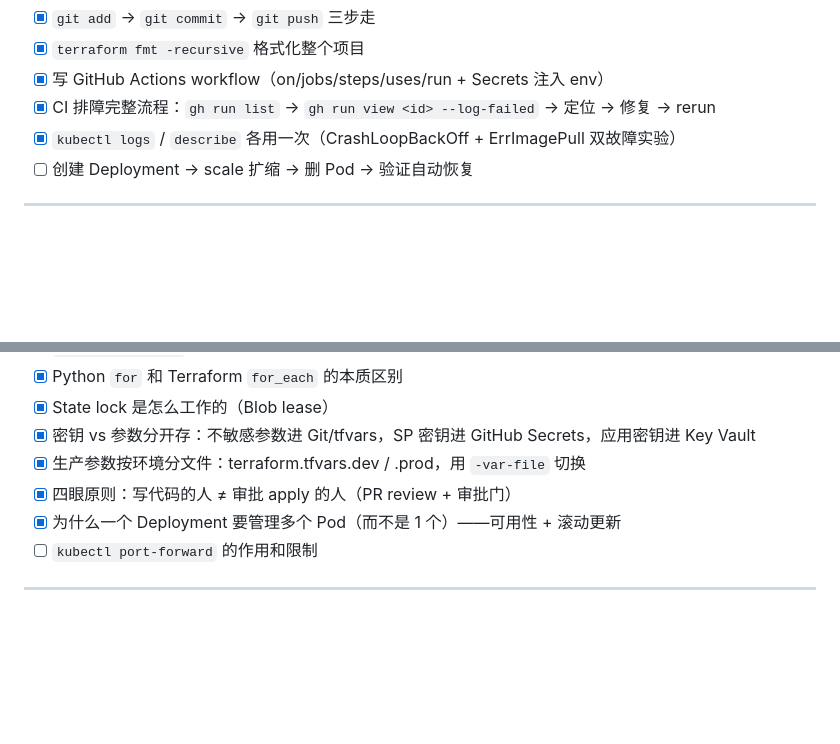
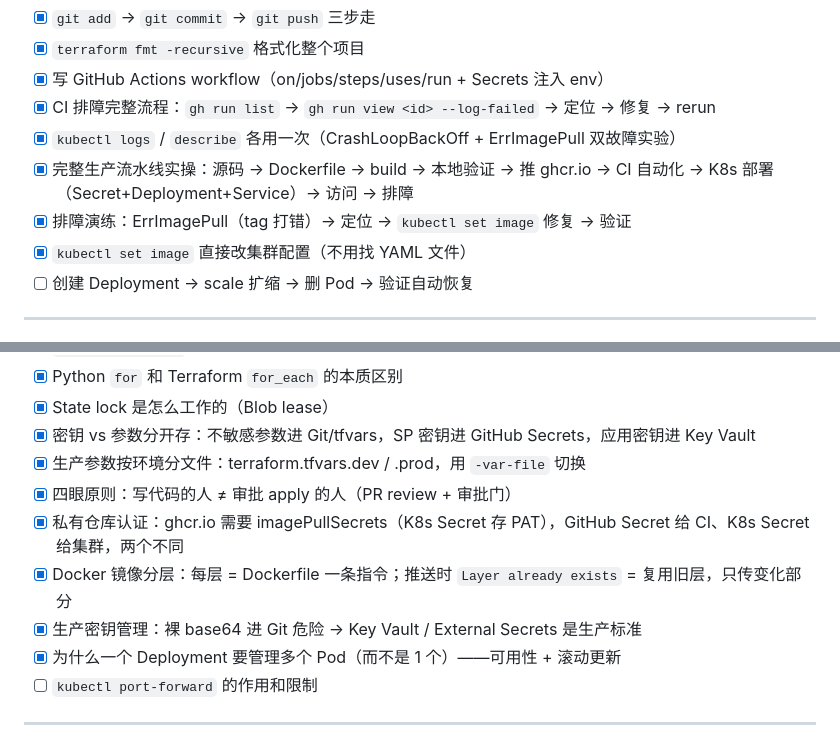
Before and after one commit to SunTao2022/devops-learning, a Markdown page: REVIEW.md, 2 parts joined by grey strips. Drawn GitHub-style; blank space fills up the shorter version.

Commit message:
review: 2026-08-18 完整流水线实操（ghcr认证/K8s部署/排障演练）

```diff
--- a/REVIEW.md
+++ b/REVIEW.md
@@ -43,6 +43,9 @@
 - [x] 写 GitHub Actions workflow（on/jobs/steps/uses/run + Secrets 注入 env）
 - [x] CI 排障完整流程：`gh run list` → `gh run view <id> --log-failed` → 定位 → 修复 → rerun
 - [x] `kubectl logs` / `describe` 各用一次（CrashLoopBackOff + ErrImagePull 双故障实验）
+- [x] 完整生产流水线实操：源码 → Dockerfile → build → 本地验证 → 推 ghcr.io → CI 自动化 → K8s 部署（Secret+Deployment+Service）→ 访问 → 排障
+- [x] 排障演练：ErrImagePull（tag 打错）→ 定位 → `kubectl set image` 修复 → 验证
+- [x] `kubectl set image` 直接改集群配置（不用找 YAML 文件）
 - [ ] 创建 Deployment → scale 扩缩 → 删 Pod → 验证自动恢复
 
 ---
@@ -57,6 +60,9 @@
 - [x] 密钥 vs 参数分开存：不敏感参数进 Git/tfvars，SP 密钥进 GitHub Secrets，应用密钥进 Key Vault
 - [x] 生产参数按环境分文件：terraform.tfvars.dev / .prod，用 `-var-file` 切换
 - [x] 四眼原则：写代码的人 ≠ 审批 apply 的人（PR review + 审批门）
+- [x] 私有仓库认证：ghcr.io 需要 imagePullSecrets（K8s Secret 存 PAT），GitHub Secret 给 CI、K8s Secret 给集群，两个不同
+- [x] Docker 镜像分层：每层 = Dockerfile 一条指令；推送时 `Layer already exists` = 复用旧层，只传变化部分
+- [x] 生产密钥管理：裸 base64 进 Git 危险 → Key Vault / External Secrets 是生产标准
 - [x] 为什么一个 Deployment 要管理多个 Pod（而不是 1 个）——可用性 + 滚动更新
 - [ ] `kubectl port-forward` 的作用和限制
 
```
